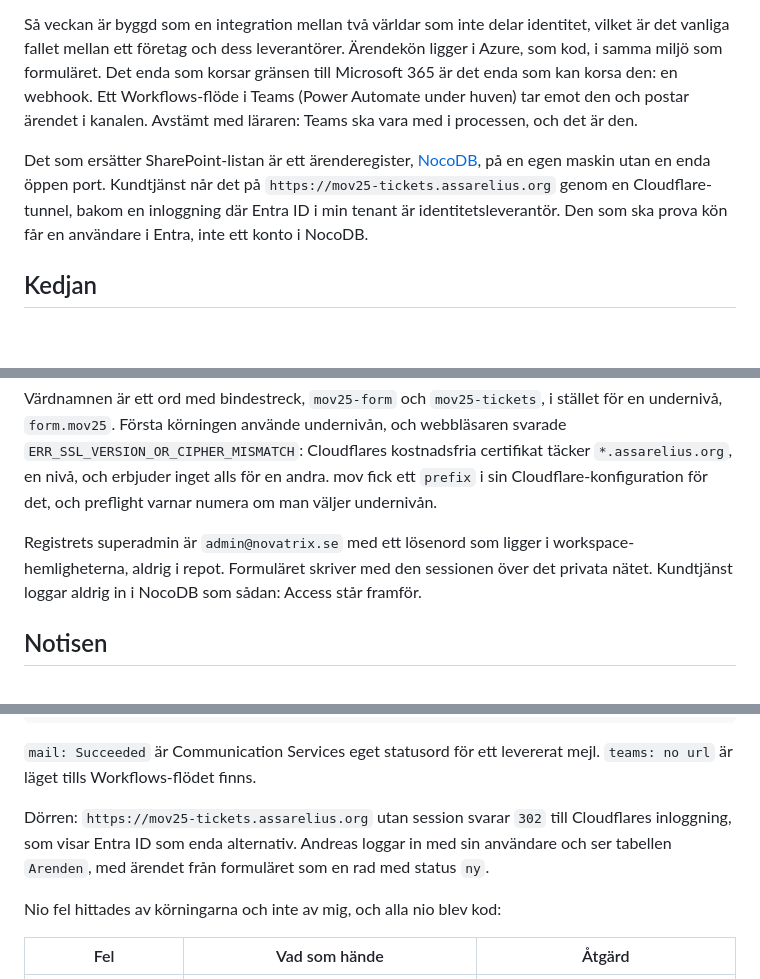
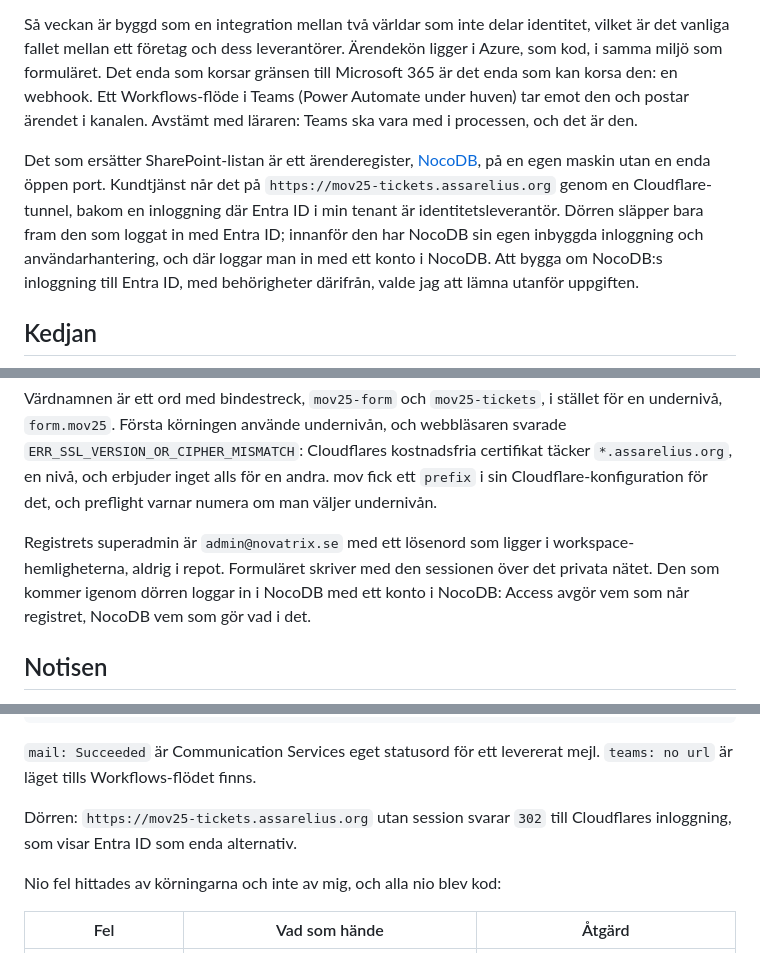
Before and after one commit to 82danass/azure, a Markdown page: v39/README.md, 3 parts joined by grey strips. Rendered like a GitHub page; blank space fills up the shorter version.

Commit message:
v39: NocoDB's own login is said as it is, and why Entra stops at the door; the sentence the captures already show is gone

```diff
--- a/v39/README.md
+++ b/v39/README.md
@@ -16,7 +16,7 @@ Uppgiften är skriven för en organisation där Microsoft 365 och Azure ligger i
 
 Så veckan är byggd som en integration mellan två världar som inte delar identitet, vilket är det vanliga fallet mellan ett företag och dess leverantörer. Ärendekön ligger i Azure, som kod, i samma miljö som formuläret. Det enda som korsar gränsen till Microsoft 365 är det enda som kan korsa den: en webhook. Ett Workflows-flöde i Teams (Power Automate under huven) tar emot den och postar ärendet i kanalen. Avstämt med läraren: Teams ska vara med i processen, och det är den.
 
-Det som ersätter SharePoint-listan är ett ärenderegister, [NocoDB](https://github.com/nocodb/nocodb), på en egen maskin utan en enda öppen port. Kundtjänst når det på `https://mov25-tickets.assarelius.org` genom en Cloudflare-tunnel, bakom en inloggning där Entra ID i min tenant är identitetsleverantör. Den som ska prova kön får en användare i Entra, inte ett konto i NocoDB.
+Det som ersätter SharePoint-listan är ett ärenderegister, [NocoDB](https://github.com/nocodb/nocodb), på en egen maskin utan en enda öppen port. Kundtjänst når det på `https://mov25-tickets.assarelius.org` genom en Cloudflare-tunnel, bakom en inloggning där Entra ID i min tenant är identitetsleverantör. Dörren släpper bara fram den som loggat in med Entra ID; innanför den har NocoDB sin egen inbyggda inloggning och användarhantering, och där loggar man in med ett konto i NocoDB. Att bygga om NocoDB:s inloggning till Entra ID, med behörigheter därifrån, valde jag att lämna utanför uppgiften.
 
 ## Kedjan
 
@@ -46,7 +46,7 @@ Maskinen som kör det har ingen inkommande port från internet. Tunneln, `cloudf
 
 Värdnamnen är ett ord med bindestreck, `mov25-form` och `mov25-tickets`, i stället för en undernivå, `form.mov25`. Första körningen använde undernivån, och webbläsaren svarade `ERR_SSL_VERSION_OR_CIPHER_MISMATCH`: Cloudflares kostnadsfria certifikat täcker `*.assarelius.org`, en nivå, och erbjuder inget alls för en andra. mov fick ett `prefix` i sin Cloudflare-konfiguration för det, och preflight varnar numera om man väljer undernivån.
 
-Registrets superadmin är `admin@novatrix.se` med ett lösenord som ligger i workspace-hemligheterna, aldrig i repot. Formuläret skriver med den sessionen över det privata nätet. Kundtjänst loggar aldrig in i NocoDB som sådan: Access står framför.
+Registrets superadmin är `admin@novatrix.se` med ett lösenord som ligger i workspace-hemligheterna, aldrig i repot. Formuläret skriver med den sessionen över det privata nätet. Den som kommer igenom dörren loggar in i NocoDB med ett konto i NocoDB: Access avgör vem som når registret, NocoDB vem som gör vad i det.
 
 ## Notisen
 
@@ -196,7 +196,7 @@ Registret anropar webhooken, notifieraren mejlar och svarar; registrets egen log
 
 `mail: Succeeded` är Communication Services eget statusord för ett levererat mejl. `teams: no url` är läget tills Workflows-flödet finns.
 
-Dörren: `https://mov25-tickets.assarelius.org` utan session svarar `302` till Cloudflares inloggning, som visar Entra ID som enda alternativ. Andreas loggar in med sin användare och ser tabellen `Arenden`, med ärendet från formuläret som en rad med status `ny`.
+Dörren: `https://mov25-tickets.assarelius.org` utan session svarar `302` till Cloudflares inloggning, som visar Entra ID som enda alternativ.
 
 Nio fel hittades av körningarna och inte av mig, och alla nio blev kod:
 
```
